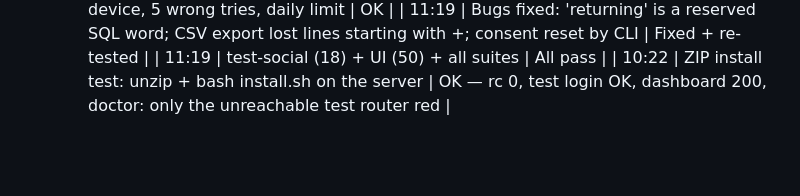
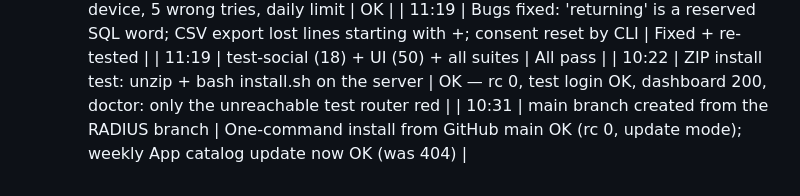
Before and after one commit to MikrotikLover/MikrotikLover, a Markdown page: radius/docs/TEST-LOG.md, the part around the change. GitHub-like rendering; blank space fills up the shorter version.

Commit message:
Test log: main branch, one-command install from GitHub
Co-Authored-By: Claude Opus 5.5 <noreply@anthropic.com>
Claude-Session: https://claude.ai/code/session_011PWqN56QuynL4Fms7PQwC5

```diff
--- a/radius/docs/TEST-LOG.md
+++ b/radius/docs/TEST-LOG.md
@@ -104,3 +104,4 @@ Shuru: 2026-10-16 23:17 UTC (17 Oct 04:17 PKT). Har qadam neeche likha jata hai:
 | 11:19 | Bugs fixed: 'returning' is a reserved SQL word; CSV export lost lines starting with +; consent reset by CLI | Fixed + re-tested |
 | 11:19 | test-social (18) + UI (50) + all suites | All pass |
 | 10:22 | ZIP install test: unzip + bash install.sh on the server | OK — rc 0, test login OK, dashboard 200, doctor: only the unreachable test router red |
+| 10:31 | main branch created from the RADIUS branch | One-command install from GitHub main OK (rc 0, update mode); weekly App catalog update now OK (was 404) |
```
